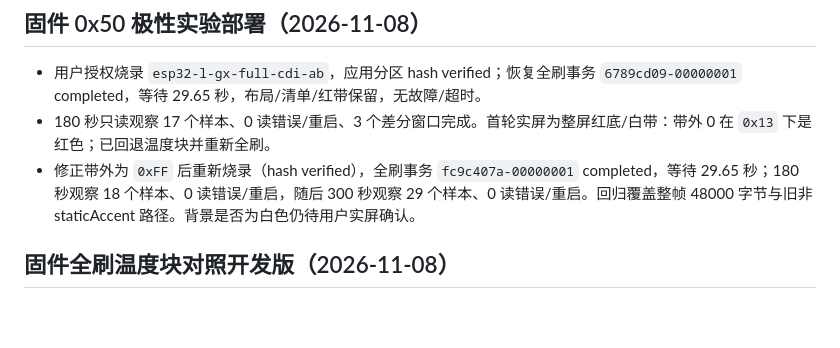
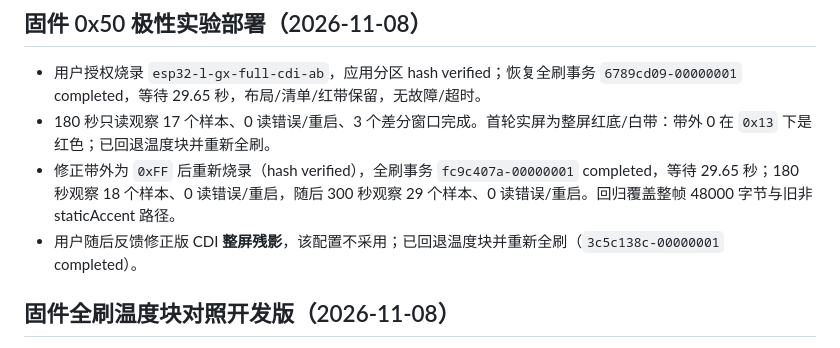
Before and after one commit to xiaoxiaotao/mojian, a Markdown page: CHANGELOG.md, the part around the change. Drawn GitHub-style; blank space fills up the shorter version.

```diff
--- a/CHANGELOG.md
+++ b/CHANGELOG.md
@@ -6,7 +6,8 @@
 
 - 用户授权烧录 `esp32-l-gx-full-cdi-ab`，应用分区 hash verified；恢复全刷事务 `6789cd09-00000001` completed，等待 29.65 秒，布局/清单/红带保留，无故障/超时。
 - 180 秒只读观察 17 个样本、0 读错误/重启、3 个差分窗口完成。首轮实屏为整屏红底/白带：带外 0 在 `0x13` 下是红色；已回退温度块并重新全刷。
-- 修正带外为 `0xFF` 后重新烧录（hash verified），全刷事务 `fc9c407a-00000001` completed，等待 29.65 秒；180 秒观察 18 个样本、0 读错误/重启，随后 300 秒观察 29 个样本、0 读错误/重启。回归覆盖整帧 48000 字节与旧非 staticAccent 路径。背景是否为白色仍待用户实屏确认。
+- 修正带外为 `0xFF` 后重新烧录（hash verified），全刷事务 `fc9c407a-00000001` completed，等待 29.65 秒；180 秒观察 18 个样本、0 读错误/重启，随后 300 秒观察 29 个样本、0 读错误/重启。回归覆盖整帧 48000 字节与旧非 staticAccent 路径。
+- 用户随后反馈修正版 CDI **整屏残影**，该配置不采用；已回退温度块并重新全刷（`3c5c138c-00000001` completed）。
 
 ## 固件全刷温度块对照开发版（2026-11-08）
 
```
Also changed, not shown: VALIDATION.md (+7 -0 lines), docs/DISPLAY_FULL_REFRESH_AB.md (+1 -1 lines).
